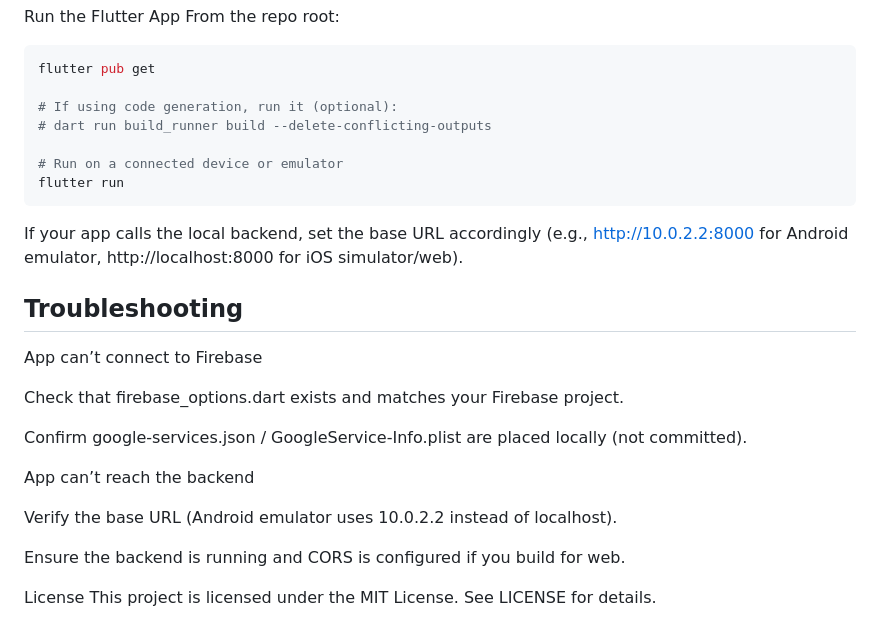
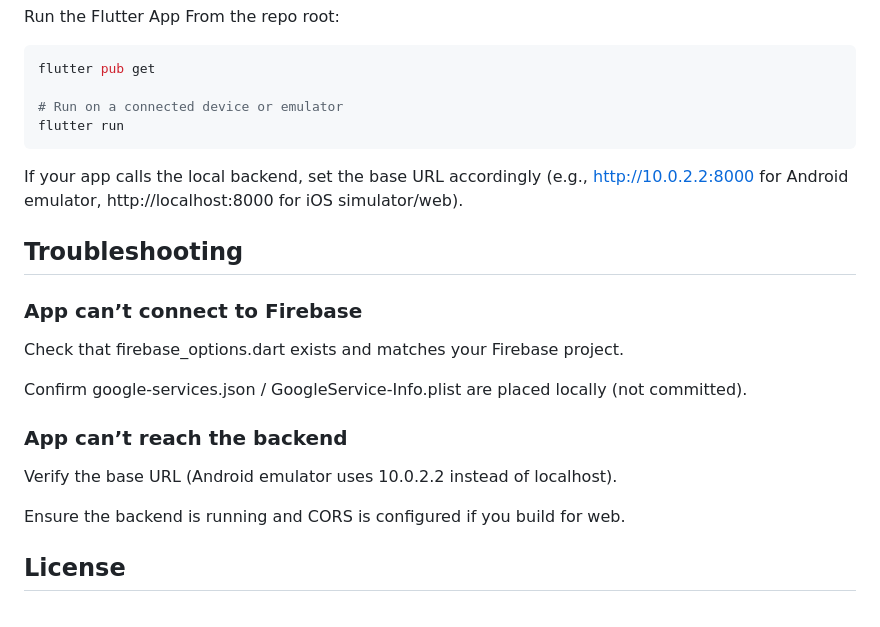
Before and after one commit to ntua-el19188/Smoking-Cessation-App, a Markdown page: README.md, the part around the change printed below. GitHub-like rendering.

````diff
--- a/README.md
+++ b/README.md
@@ -136,26 +135,23 @@ From the repo root:
 ```bash
 flutter pub get
 
-# If using code generation, run it (optional):
-# dart run build_runner build --delete-conflicting-outputs
-
 # Run on a connected device or emulator
 flutter run
 ```
 If your app calls the local backend, set the base URL accordingly (e.g., http://10.0.2.2:8000 for Android emulator, http://localhost:8000 for iOS simulator/web).
 
 ## Troubleshooting
-App can’t connect to Firebase
+### App can’t connect to Firebase
 
 Check that firebase_options.dart exists and matches your Firebase project.
 
 Confirm google-services.json / GoogleService-Info.plist are placed locally (not committed).
 
-App can’t reach the backend
+### App can’t reach the backend
 
 Verify the base URL (Android emulator uses 10.0.2.2 instead of localhost).
 
 Ensure the backend is running and CORS is configured if you build for web.
 
-License
+## License
 This project is licensed under the MIT License. See LICENSE for details.
````
Also changed, not shown: other parts of README.md (+1 -2 lines).
